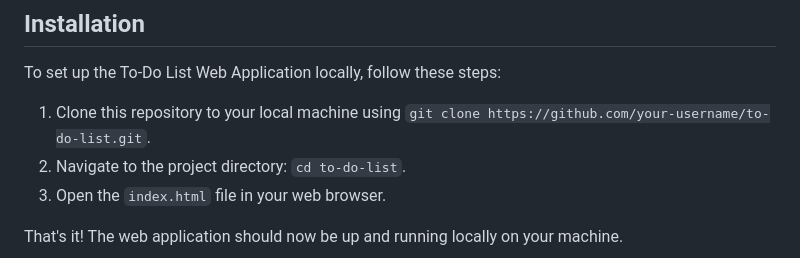
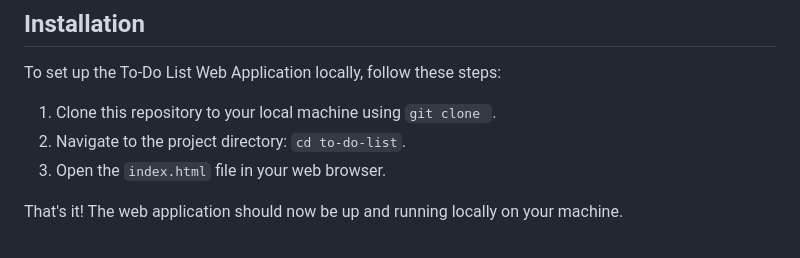
Before and after one commit to nitinsingh0219/to-do-list.github.io, a Markdown page: README.md, the part around the change. Drawn GitHub-style.

```diff
--- a/README.md
+++ b/README.md
@@ -38,7 +38,7 @@ The following technologies were used to build this To-Do List Web Application:
 
 To set up the To-Do List Web Application locally, follow these steps:
 
-1. Clone this repository to your local machine using `git clone https://github.com/your-username/to-do-list.git`.
+1. Clone this repository to your local machine using `git clone `.
 2. Navigate to the project directory: `cd to-do-list`.
 3. Open the `index.html` file in your web browser.
 
```
